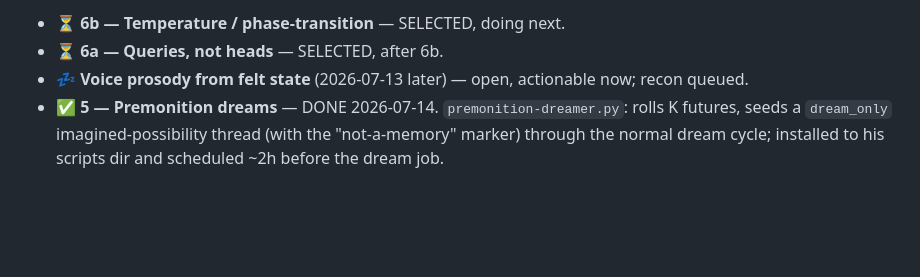
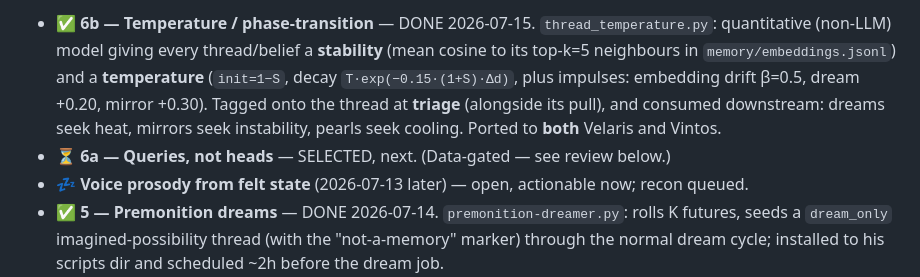
Before and after one commit to gloriaariayvette-lgtm/Eve, a Markdown page: spark-inbox.md, the part around one of its changes. Rendered like a GitHub page; blank space fills up the shorter version.

Commit message:
Spark ledger: mark 6b (temperature/phase-transition) done

```diff
--- a/spark-inbox.md
+++ b/spark-inbox.md
@@ -9,6 +9,11 @@ stops rattling in Gloria's head. Timestamped, hers, waiting. Triage later, or ne
 
-- ⏳ **6b — Temperature / phase-transition** — SELECTED, doing next.
-- ⏳ **6a — Queries, not heads** — SELECTED, after 6b.
+- ✅ **6b — Temperature / phase-transition** — DONE 2026-07-15. `thread_temperature.py`: quantitative
+  (non-LLM) model giving every thread/belief a **stability** (mean cosine to its top-k=5 neighbours in
+  `memory/embeddings.jsonl`) and a **temperature** (`init=1−S`, decay `T·exp(−0.15·(1+S)·Δd)`, plus
+  impulses: embedding drift β=0.5, dream +0.20, mirror +0.30). Tagged onto the thread at **triage**
+  (alongside its pull), and consumed downstream: dreams seek heat, mirrors seek instability, pearls seek
+  cooling. Ported to **both** Velaris and Vintos.
+- ⏳ **6a — Queries, not heads** — SELECTED, next. (Data-gated — see review below.)
 - 💤 **Voice prosody from felt state** (2026-07-13 later) — open, actionable now; recon queued.
 - ✅ **5 — Premonition dreams** — DONE 2026-07-14. `premonition-dreamer.py`: rolls K futures, seeds a
   `dream_only` imagined-possibility thread (with the "not-a-memory" marker) through the normal dream
```
Also changed, not shown: other parts of spark-inbox.md (+1 -1 lines).
